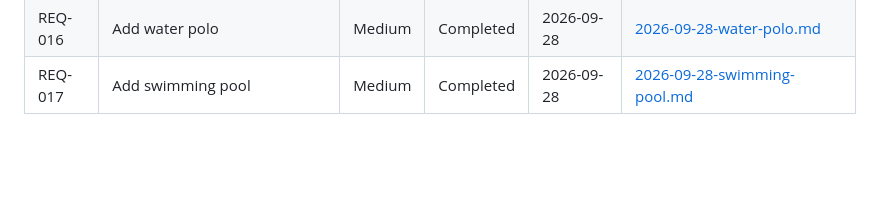
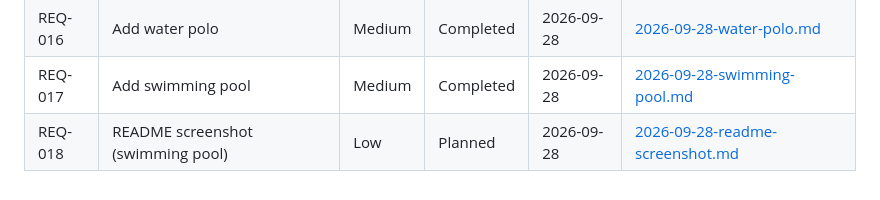
Before and after one commit to nickgrealy/frustrum-visualiser, a Markdown page: requirements/_index.md, the part around the change. GitHub-like rendering; blank space fills up the shorter version.

Commit message:
Add REQ-018: README screenshot (planned)
Co-Authored-By: Claude Opus 5.5 <noreply@anthropic.com>
Claude-Session: https://claude.ai/code/session_01U2iHQTAvy4JTVF6NkeHvEf

```diff
--- a/requirements/_index.md
+++ b/requirements/_index.md
@@ -19,3 +19,4 @@
 | REQ-015 | Add athletics track                             | Medium   | Completed   | 2026-09-28 | [2026-09-28-athletics-track.md](2026-09-28-athletics-track.md)                           |
 | REQ-016 | Add water polo                                  | Medium   | Completed   | 2026-09-28 | [2026-09-28-water-polo.md](2026-09-28-water-polo.md)                                     |
 | REQ-017 | Add swimming pool                               | Medium   | Completed   | 2026-09-28 | [2026-09-28-swimming-pool.md](2026-09-28-swimming-pool.md)                               |
+| REQ-018 | README screenshot (swimming pool)               | Low      | Planned     | 2026-09-28 | [2026-09-28-readme-screenshot.md](2026-09-28-readme-screenshot.md)                       |
```
Also changed, not shown: requirements/2026-09-28-readme-screenshot.md (added, +35 -0 lines).
